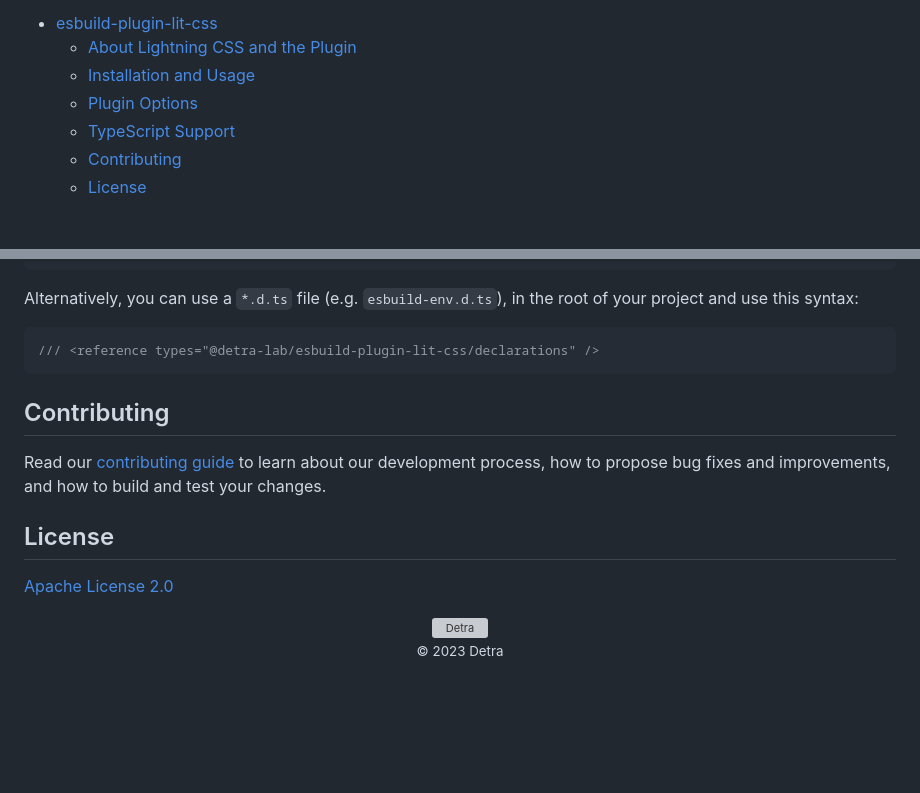
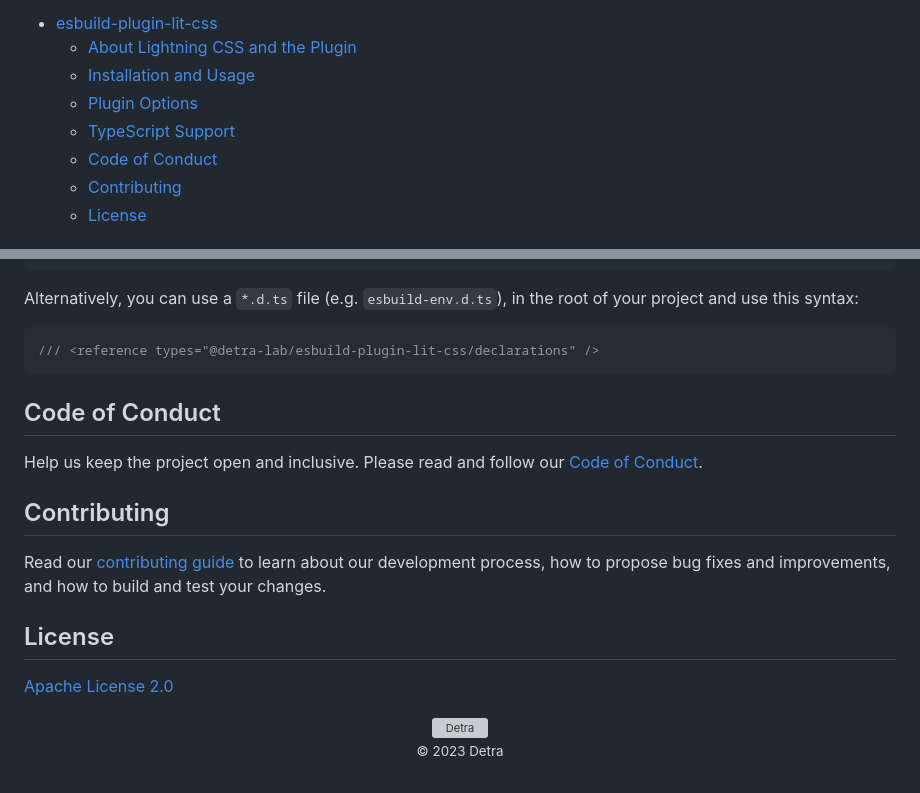
Before and after one commit to detra-lab/esbuild-plugin-lit-css, a Markdown page: README.md, 2 parts joined by grey strips. Rendered like a GitHub page; blank space fills up the shorter version; grey boxes are pictures that could not be loaded.

````diff
--- a/README.md
+++ b/README.md
@@ -11,6 +11,7 @@ An [esbuild](https://esbuild.github.io/) plugin to transform a Lit component sty
   - [Installation and Usage](#installation-and-usage)
   - [Plugin Options](#plugin-options)
   - [TypeScript Support](#typescript-support)
+  - [Code of Conduct](#code-of-conduct)
   - [Contributing](#contributing)
   - [License](#license)
 
@@ -126,5 +127,9 @@ Alternatively, you can use a `*.d.ts` file (e.g. `esbuild-env.d.ts`), in the roo
 /// <reference types="@detra-lab/esbuild-plugin-lit-css/declarations" />
 ```
 
+## Code of Conduct
+
+Help us keep the project open and inclusive. Please read and follow our [Code of Conduct](https://github.com/detra-lab/esbuild-plugin-lit-css/blob/stable/CODE_OF_CONDUCT.md).
+
 ## Contributing
 
````
Also changed, not shown: other parts of README.md (+2 -2 lines), SECURITY.md (added, +26 -0 lines).
